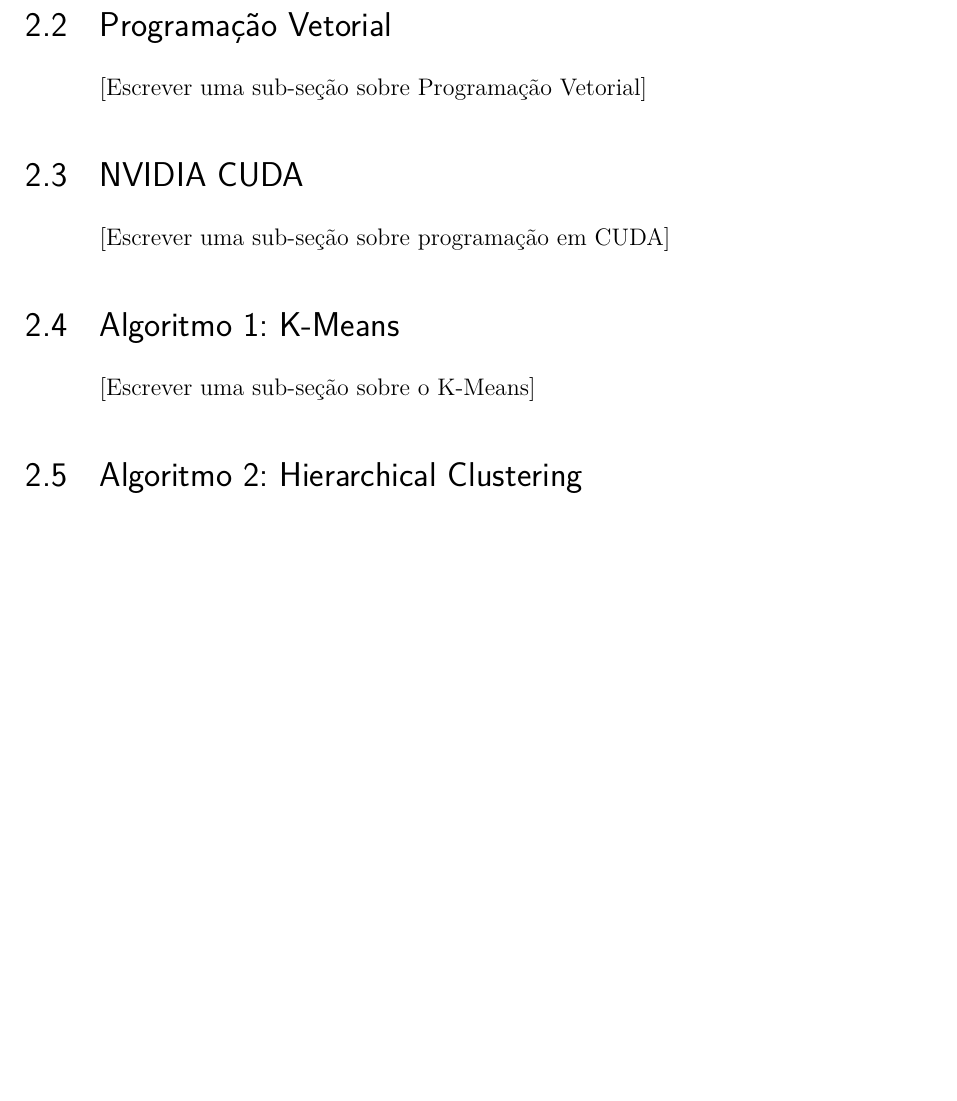
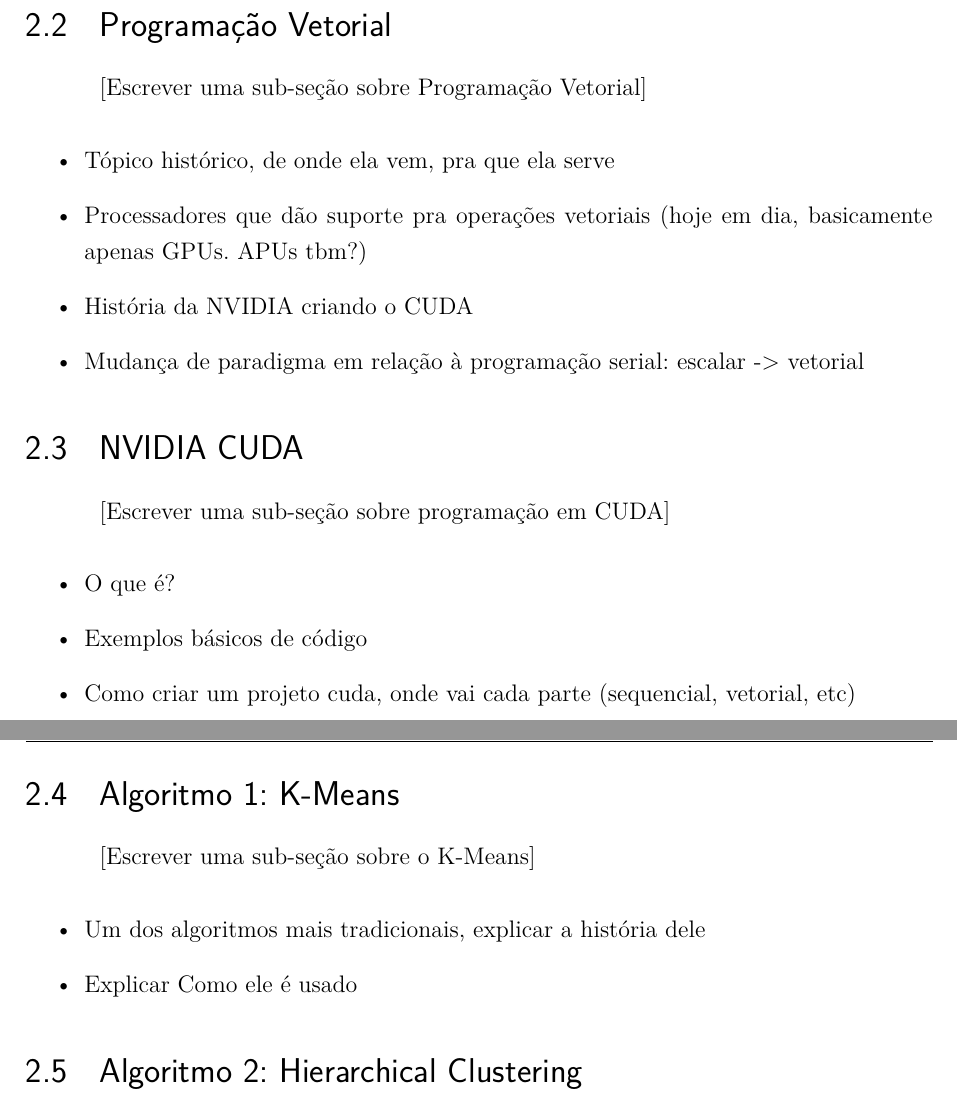
Before and after one commit to vinivosh/ufu-tcc2, a LaTeX thesis (monografia/monografia-main.tex): part of page 14 of 22 before the commit and two parts of pages 14 and 15 of 26 after it, the two joined at a grey line, cut so that both start at the same text, the shorter picture padded with empty space. Compiled offline with pdfLaTeX.

Commit message:
Planejar um pouco mais das ss do cap "Introdução"
Novas sub-seções planejadas (formato de tópico)

Já dá pra ir escrevendo agora mais facilmente, com esse bom mapa mental!

Reorganizar divisão do código: separação visual entra capítulos, seções e sub-seções

Adicionar vários comentários importantes de TODO ou questionamento

Revisar um pouquinho mais do texto da introdução (até o ponto marcado no código, num comment TODO)

```diff
--- a/monografia/monografia-main.tex
+++ b/monografia/monografia-main.tex
@@ -340,49 +343,87 @@ Diversos modelos de cluster podem ser usados para definir o que é um cluster: \
 
 O resultado, ou saída, de um algoritmo de clusterização é comumente um rotulamento dos objetos de dados passados na entrada, o que indicará a divisão em clusters feita por ele. Classificações podem ser feitas quanto à natureza da clusterização obtida pelos algoritmos: \textbf{\textit{hard clustering}}, onde cada objeto pertence ou não a um cluster; \textbf{\textit{fuzzy clustering}}, onde cada objeto pertence uma certa porcentagem a cada cluster, o que pode significar, por exemplo, a chance do objeto pertencer àquele cluster \cite{FuzzyClusteringSurvey}. E subclassificações mais granulares ainda podem ser definidas, como: \textbf{clusterização de particionamento estrito}, onde cada objeto pertence a exatamente um cluster; \textbf{clusterização de particionamento estrito com \textit{outliers}}, onde objetos pertencem a exatamente um cluster, ou nenhum cluster, assim sendo considerados \textit{outliers}.
 
-% ? ####################################
+
+
+% * ####################################
+
+% ? ################
 % ? Planning writing
-% ? ####################################
+% ? ################
 
 \section{Programação Vetorial}
 
 [Escrever uma sub-seção sobre Programação Vetorial]
 
+\begin{itemize}
+  \item Tópico histórico, de onde ela vem, pra que ela serve
+  \item Processadores que dão suporte pra operações vetoriais (hoje em dia, basicamente apenas GPUs. APUs tbm?)
+  \item História da NVIDIA criando o CUDA
+  \item Mudança de paradigma em relação à programação serial: escalar -> vetorial
+\end{itemize}
+
+
+
+% * ####################################
+
 \section{NVIDIA CUDA}
 
 [Escrever uma sub-seção sobre programação em CUDA]
+
+\begin{itemize}
+  \item O que é?
+  \item Exemplos básicos de código
+  \item Como criar um projeto cuda, onde vai cada parte (sequencial, vetorial, etc)
+\end{itemize}
+
+
+
+% * ####################################
 
 \section{Algoritmo 1: K-Means}
 
 [Escrever uma sub-seção sobre o K-Means]
 
+\begin{itemize}
+  \item Um dos algoritmos mais tradicionais, explicar a história dele
+  \item Explicar Como ele é usado
+\end{itemize}
+
+
+
+% * ####################################
+
 \section{Algoritmo 2: Hierarchical Clustering}
 
 [Escrever uma sub-seção sobre o Hierarchical Clustering]
 
-% \section{DBSCAN}
 
-% \section{Random Forests}
 
-% ? ####################################
 
-% ----
 
-% \section{Processadores Vetoriais}
-
-% \subsection{A Arquitetura NVIDIA / CUDA}
-
-% \subsection{Como Programar em CUDA: Um Overview}
-
-% ----
+% * ############################################################################
 
 % \chapter{Levantamento do Estado da Arte}
 
-% ----------------------------------------------------------
-% Capítulo - Metodologia de Desenvolvimento e Pesquisa
-% ----------------------------------------------------------
+% ?
+% ?
+% ? Precisamos mesmo de um capítulo para isto? Talvez uma seção/sub-seção em algum outro capítulo/seção caiba melhor
+% ?
+% ?
 
+
+
+
+
+% * ############################################################################
 \chapter{Metodologia de Desenvolvimento e Pesquisa}
+% * ############################################################################
+
+% TODO
+% TODO
+% TODO Adicionar aqui uma figura, um diagrama, explicativo, sobre a metodologia usada para paralelizar um algoritmo de agrupamento genérico (vide arquivo ../Notes_230922_171133.pdf)
+% TODO
+% TODO
 
 A pesquisa realizada neste trabalho consiste de estudos e análises de trabalhos prévios, desenvolvimento de uma versão paralelizada de um algoritmo de clustering e experimentos sobre essa implementação. Pode-se dividir tal metodologia em um conjunto de etapas.
 
```
Also changed, not shown: monografia/monografia-main.pdf, monografia/monografia-main.tex (47 more changed lines).
